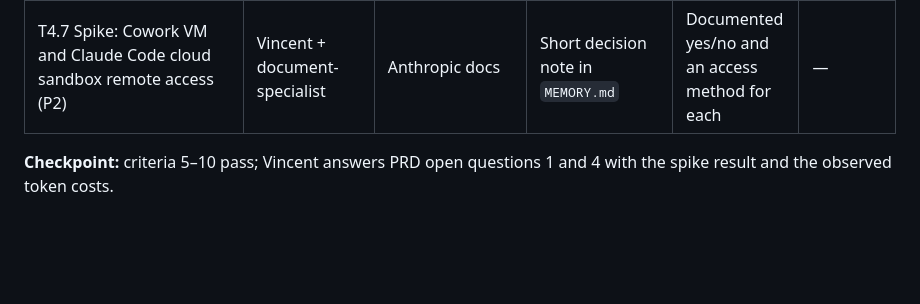
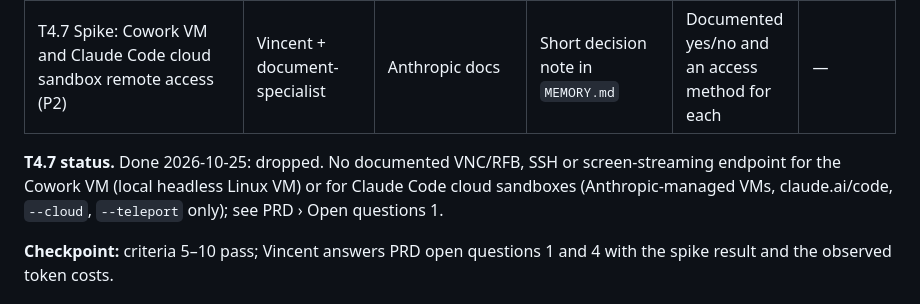
Before and after one commit to vincentlauriat/RemoteDeck, a Markdown page: ImplementationPlan.md, the part around the change. GitHub-like rendering; blank space fills up the shorter version.

```diff
--- a/ImplementationPlan.md
+++ b/ImplementationPlan.md
@@ -81,6 +81,8 @@ measurement ran with the screen locked, so no frame could be drawn); 120 Hz need
 | T4.6 Session History View + Menu Bar Extra recents + CSV export + 30-day summary | executor | AppFlow, BackendSchema | Views | Acceptance criterion 10 passes | T3.5 |
 | T4.7 Spike: Cowork VM and Claude Code cloud sandbox remote access (P2) | Vincent + document-specialist | Anthropic docs | Short decision note in `MEMORY.md` | Documented yes/no and an access method for each | — |
 
+**T4.7 status.** Done 2026-10-25: dropped. No documented VNC/RFB, SSH or screen-streaming endpoint for the Cowork VM (local headless Linux VM) or for Claude Code cloud sandboxes (Anthropic-managed VMs, claude.ai/code, `--cloud`, `--teleport` only); see PRD › Open questions 1.
+
 **Checkpoint:** criteria 5–10 pass; Vincent answers PRD open questions 1 and 4 with the spike result and the observed token costs.
 
 ## Step 5 — quality
```
Also changed, not shown: PRD.md (+2 -2 lines).
